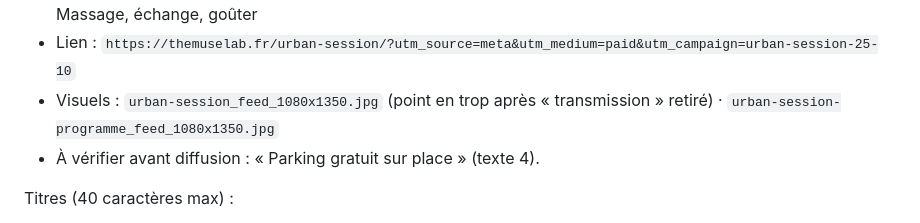
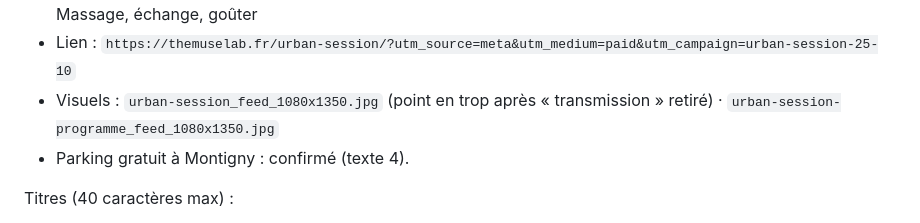
Before and after one commit to feesh-78/muse-lab-fidelite, a Markdown page: campagnes-meta/TEXTES.md, the part around the change. GitHub-like rendering.

Commit message:
Campagnes Meta : parking gratuit Montigny confirmé
Co-Authored-By: Claude Opus 5.5 <noreply@anthropic.com>
Claude-Session: https://claude.ai/code/session_01Cujd8yn7H1TK3PVec6iLoe

```diff
--- a/campagnes-meta/TEXTES.md
+++ b/campagnes-meta/TEXTES.md
@@ -64,7 +64,7 @@ Bouton : Réserver
 - Programme : 10h15 Musicalité · 11h Commercial · 12h Repas · 13h Reggaeton Girly · 14h Afro Dancehall · 15h Massage, échange, goûter
 - Lien : `https://themuselab.fr/urban-session/?utm_source=meta&utm_medium=paid&utm_campaign=urban-session-25-10`
 - Visuels : `urban-session_feed_1080x1350.jpg` (point en trop après « transmission » retiré) · `urban-session-programme_feed_1080x1350.jpg`
-- À vérifier avant diffusion : « Parking gratuit sur place » (texte 4).
+- Parking gratuit à Montigny : confirmé (texte 4).
 
 Titres (40 caractères max) :
 - 🌹 Urban Session, dimanche 25 octobre
```
